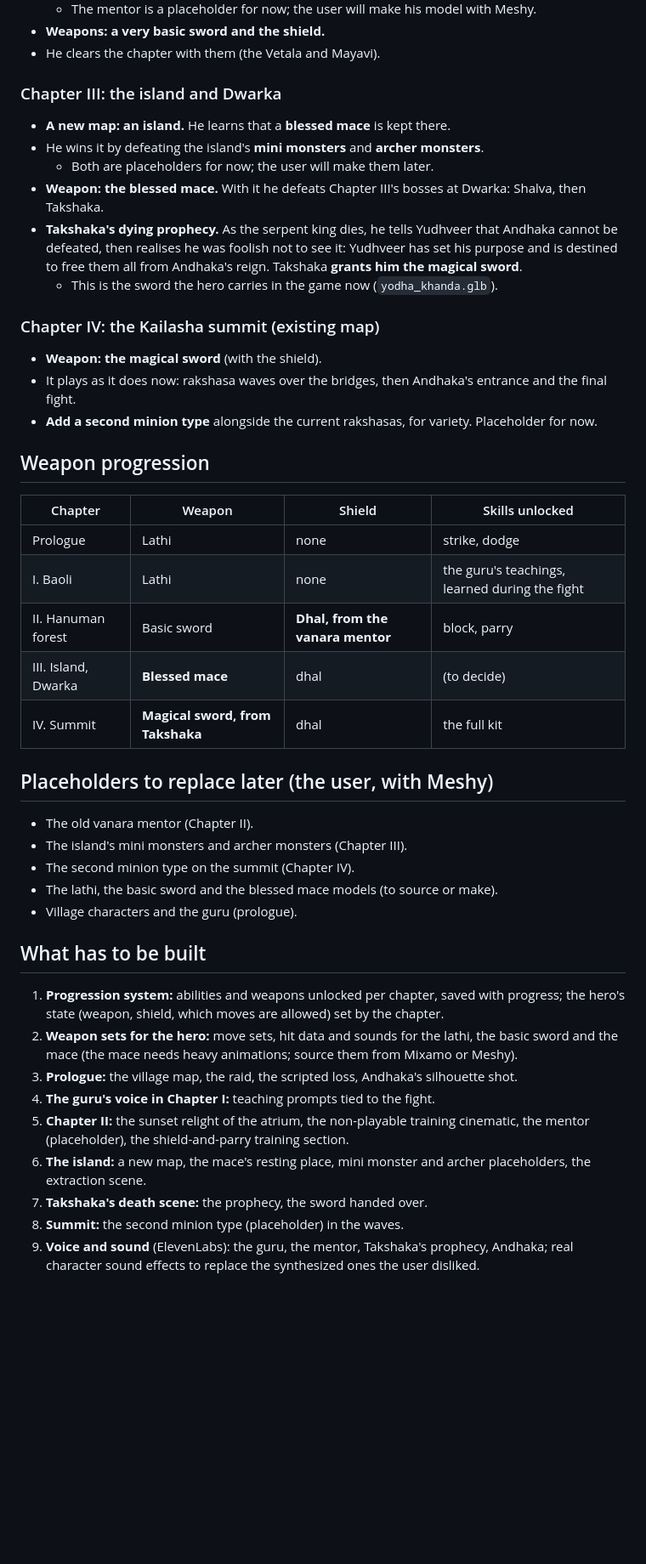
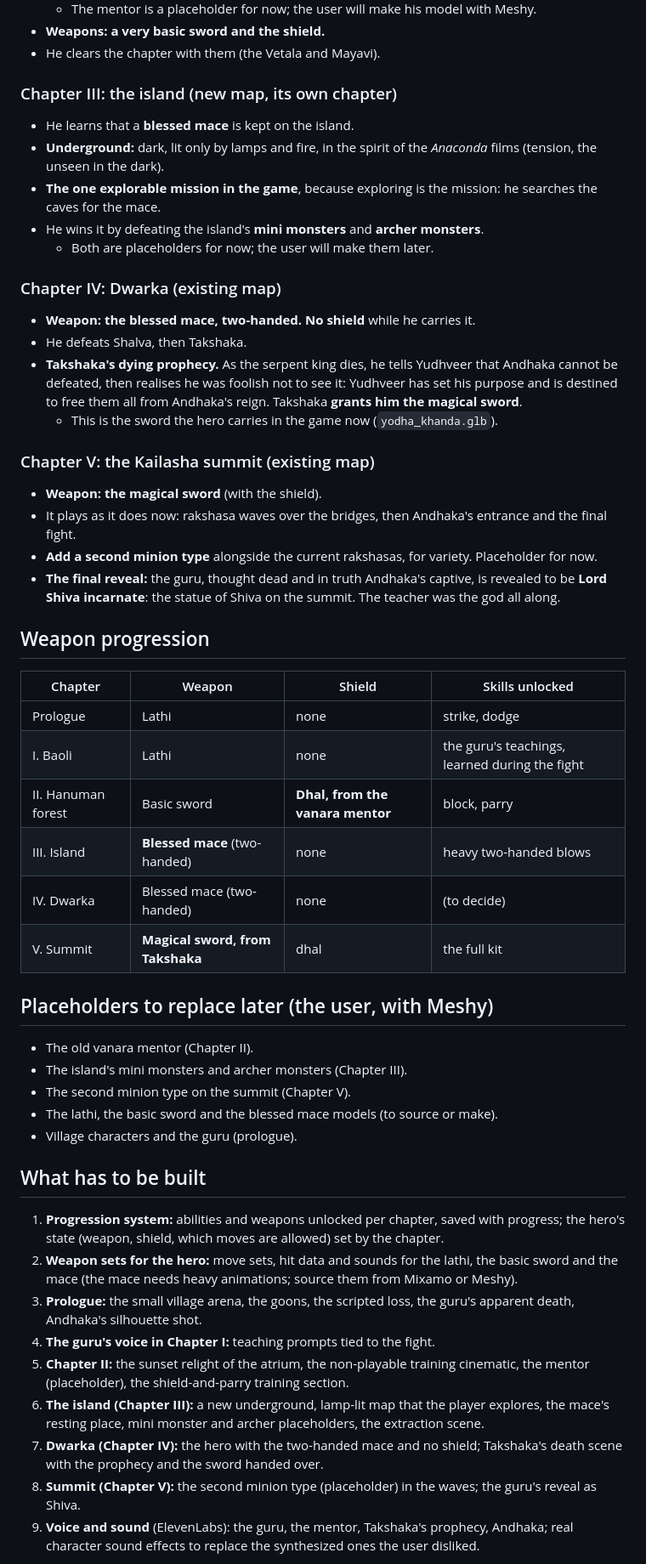
Before and after one commit to TejasGov/Yudhveer, a Markdown page: docs/STORY.md, the part around one of its changes. Shown at 85% size. Drawn GitHub-style; blank space fills up the shorter version.

Commit message:
Story plan: the guru's fate, the island chapter, the two-handed mace
Co-Authored-By: Claude Opus 5.5 <noreply@anthropic.com>

```diff
--- a/docs/STORY.md
+++ b/docs/STORY.md
@@ -38,22 +39,31 @@ and earns every weapon and skill on the road. Each chapter prepares him for the
 - **Weapons: a very basic sword and the shield.**
 - He clears the chapter with them (the Vetala and Mayavi).
 
-### Chapter III: the island and Dwarka
+### Chapter III: the island (new map, its own chapter)
 
-- **A new map: an island.** He learns that a **blessed mace** is kept there.
+- He learns that a **blessed mace** is kept on the island.
+- **Underground:** dark, lit only by lamps and fire, in the spirit of the *Anaconda* films (tension, the unseen in
+  the dark).
+- **The one explorable mission in the game**, because exploring is the mission: he searches the caves for the mace.
 - He wins it by defeating the island's **mini monsters** and **archer monsters**.
   - Both are placeholders for now; the user will make them later.
-- **Weapon: the blessed mace.** With it he defeats Chapter III's bosses at Dwarka: Shalva, then Takshaka.
+
+### Chapter IV: Dwarka (existing map)
+
+- **Weapon: the blessed mace, two-handed. No shield** while he carries it.
+- He defeats Shalva, then Takshaka.
 - **Takshaka's dying prophecy.** As the serpent king dies, he tells Yudhveer that Andhaka cannot be defeated, then
   realises he was foolish not to see it: Yudhveer has set his purpose and is destined to free them all from Andhaka's
   reign. Takshaka **grants him the magical sword**.
   - This is the sword the hero carries in the game now (`yodha_khanda.glb`).
 
-### Chapter IV: the Kailasha summit (existing map)
+### Chapter V: the Kailasha summit (existing map)
 
 - **Weapon: the magical sword** (with the shield).
 - It plays as it does now: rakshasa waves over the bridges, then Andhaka's entrance and the final fight.
 - **Add a second minion type** alongside the current rakshasas, for variety. Placeholder for now.
+- **The final reveal:** the guru, thought dead and in truth Andhaka's captive, is revealed to be **Lord Shiva
+  incarnate**: the statue of Shiva on the summit. The teacher was the god all along.
 
 ## Weapon progression
 
@@ -62,14 +72,15 @@ and earns every weapon and skill on the road. Each chapter prepares him for the
 | Prologue | Lathi | none | strike, dodge |
 | I. Baoli | Lathi | none | the guru's teachings, learned during the fight |
 | II. Hanuman forest | Basic sword | **Dhal, from the vanara mentor** | block, parry |
-| III. Island, Dwarka | **Blessed mace** | dhal | (to decide) |
-| IV. Summit | **Magical sword, from Takshaka** | dhal | the full kit |
+| III. Island | **Blessed mace** (two-handed) | none | heavy two-handed blows |
+| IV. Dwarka | Blessed mace (two-handed) | none | (to decide) |
+| V. Summit | **Magical sword, from Takshaka** | dhal | the full kit |
 
 ## Placeholders to replace later (the user, with Meshy)
 
 - The old vanara mentor (Chapter II).
 - The island's mini monsters and archer monsters (Chapter III).
-- The second minion type on the summit (Chapter IV).
+- The second minion type on the summit (Chapter V).
 - The lathi, the basic sword and the blessed mace models (to source or make).
 - Village characters and the guru (prologue).
 
@@ -79,13 +90,16 @@ and earns every weapon and skill on the road. Each chapter prepares him for the
    (weapon, shield, which moves are allowed) set by the chapter.
 2. **Weapon sets for the hero:** move sets, hit data and sounds for the lathi, the basic sword and the mace (the
    mace needs heavy animations; source them from Mixamo or Meshy).
-3. **Prologue:** the village map, the raid, the scripted loss, Andhaka's silhouette shot.
+3. **Prologue:** the small village arena, the goons, the scripted loss, the guru's apparent death, Andhaka's
+   silhouette shot.
 4. **The guru's voice in Chapter I:** teaching prompts tied to the fight.
 5. **Chapter II:** the sunset relight of the atrium, the non-playable training cinematic, the mentor (placeholder),
    the shield-and-parry training section.
-6. **The island:** a new map, the mace's resting place, mini monster and archer placeholders, the extraction scene.
-7. **Takshaka's death scene:** the prophecy, the sword handed over.
-8. **Summit:** the second minion type (placeholder) in the waves.
+6. **The island (Chapter III):** a new underground, lamp-lit map that the player explores, the mace's resting
+   place, mini monster and archer placeholders, the extraction scene.
+7. **Dwarka (Chapter IV):** the hero with the two-handed mace and no shield; Takshaka's death scene with the
+   prophecy and the sword handed over.
+8. **Summit (Chapter V):** the second minion type (placeholder) in the waves; the guru's reveal as Shiva.
 9. **Voice and sound** (ElevenLabs): the guru, the mentor, Takshaka's prophecy, Andhaka; real character sound
    effects to replace the synthesized ones the user disliked.
 
```
Also changed, not shown: other parts of docs/STORY.md (+14 -6 lines).
